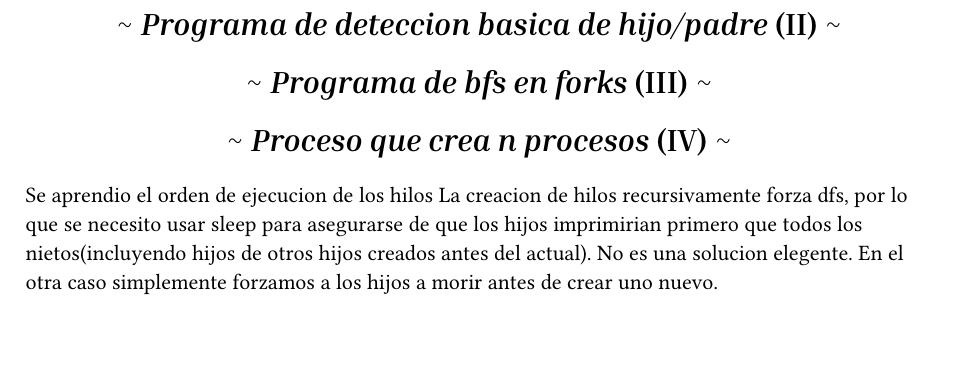
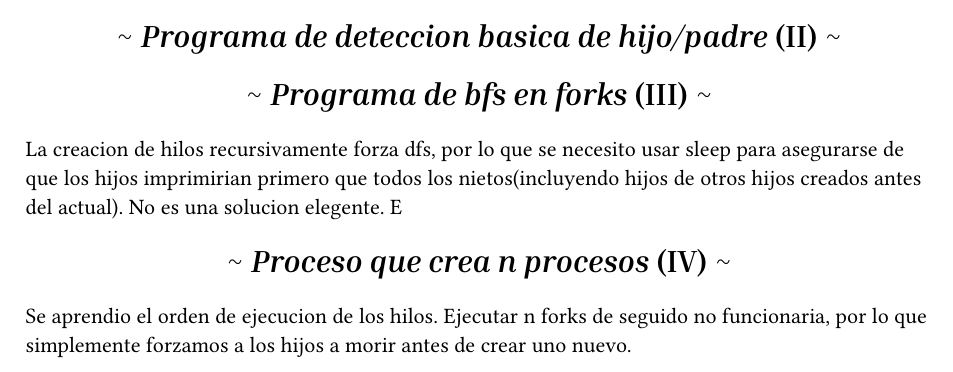
Before and after one commit to cuentaEscolar/ACT3, a Typst document (6.typ): part of the page, cut so that both start at the same text, the shorter picture padded with empty space. Compiled offline with Typst 0.15.

Commit message:
Changes to be committed: 	modified:   6.typ

```diff
--- a/6.typ
+++ b/6.typ
@@ -13,10 +13,10 @@
 = Programa de deteccion basica de hijo/padre
 
 = Programa de bfs en forks
-
-= Proceso que crea n procesos
-Se aprendio el orden de ejecucion de los hilos
 La creacion de hilos recursivamente forza dfs, por lo que se necesito usar sleep
 para asegurarse de que los hijos imprimirian primero que todos los nietos(incluyendo hijos
 de otros hijos creados antes del actual). No es una solucion elegente.
-En el otra caso simplemente forzamos a los hijos a morir antes de crear uno nuevo.
+E
+= Proceso que crea n procesos
+Se aprendio el orden de ejecucion de los hilos.
+Ejecutar n forks de seguido no funcionaria, por lo que simplemente forzamos a los hijos a morir antes de crear uno nuevo.
```
